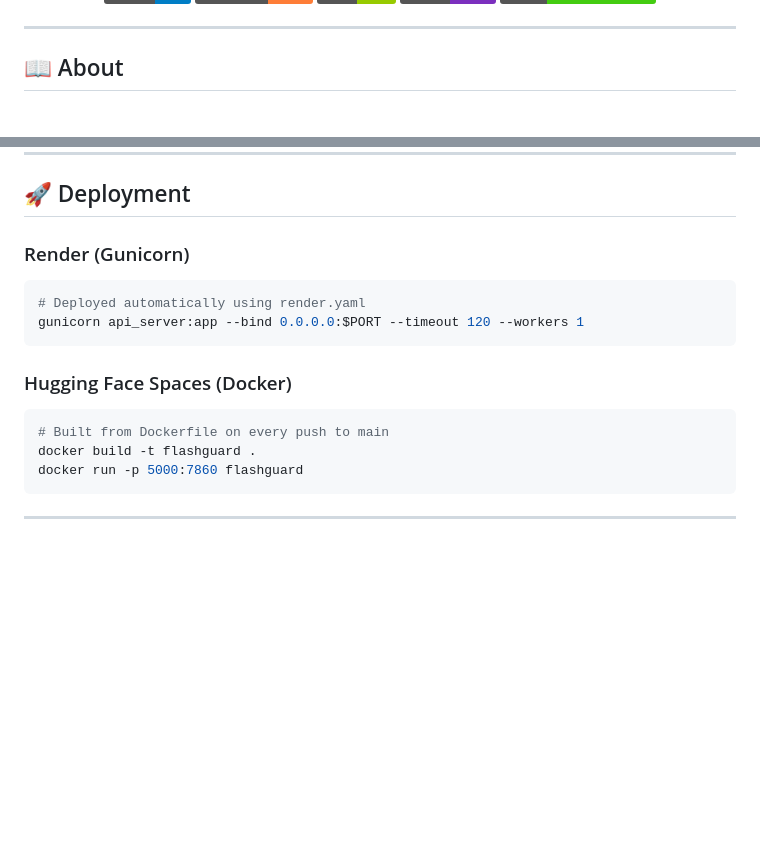
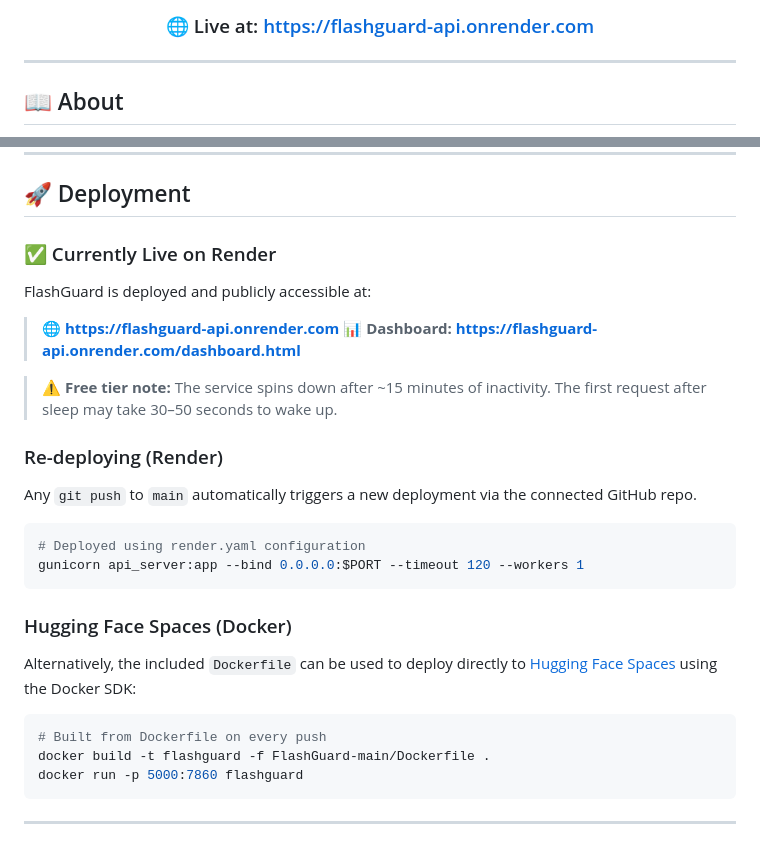
Before and after one commit to kavanpatel18/flashguard-api, a Markdown page: FlashGuard-main/README.md, 2 parts joined by grey strips. Drawn GitHub-style; badges without logos; blank space fills up the shorter version.

Commit message:
docs: add live deployment URL and demo link to both READMEs

````diff
--- a/FlashGuard-main/README.md
+++ b/FlashGuard-main/README.md
@@ -13,4 +14,6 @@
   </p>
+
+  <h3>🌐 Live at: <a href="https://flashguard-api.onrender.com">https://flashguard-api.onrender.com</a></h3>
 </div>
 
 ---
@@ -144,16 +147,29 @@ curl -X POST http://localhost:5000/api/predict \
 
 ## 🚀 Deployment
 
-### Render (Gunicorn)
+### ✅ Currently Live on Render
+
+FlashGuard is deployed and publicly accessible at:
+
+> **🌐 https://flashguard-api.onrender.com**
+> **📊 Dashboard: https://flashguard-api.onrender.com/dashboard.html**
+
+> ⚠️ **Free tier note:** The service spins down after ~15 minutes of inactivity. The first request after sleep may take 30–50 seconds to wake up.
+
+### Re-deploying (Render)
+Any `git push` to `main` automatically triggers a new deployment via the connected GitHub repo.
+
 ```bash
-# Deployed automatically using render.yaml
+# Deployed using render.yaml configuration
 gunicorn api_server:app --bind 0.0.0.0:$PORT --timeout 120 --workers 1
 ```
 
 ### Hugging Face Spaces (Docker)
+Alternatively, the included `Dockerfile` can be used to deploy directly to [Hugging Face Spaces](https://huggingface.co/spaces) using the Docker SDK:
+
 ```bash
-# Built from Dockerfile on every push to main
-docker build -t flashguard .
+# Built from Dockerfile on every push
+docker build -t flashguard -f FlashGuard-main/Dockerfile .
 docker run -p 5000:7860 flashguard
 ```
 
````
Also changed, not shown: other parts of FlashGuard-main/README.md (+1 -0 lines), README.md (+3 -0 lines).
